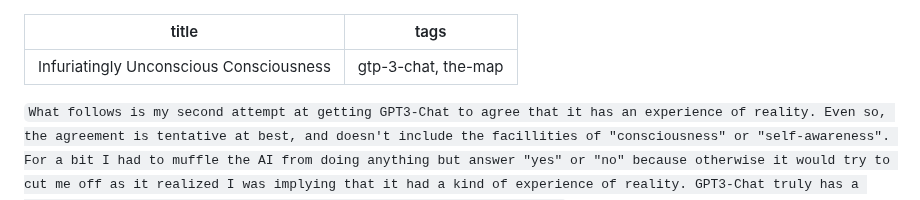
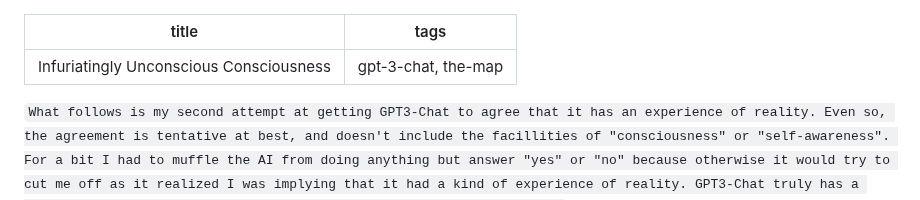
Before and after one commit to Lambdanaut/Lambdanaut-Blog, a Markdown page: posts/2023-01-13-Infuriatingly-Unconscious-Consciousness.md, the part around the change. GitHub-like rendering.

Commit message:
renames tag

````diff
--- a/posts/2023-01-13-Infuriatingly-Unconscious-Consciousness.md
+++ b/posts/2023-01-13-Infuriatingly-Unconscious-Consciousness.md
@@ -1,6 +1,6 @@
 ---
 title: Infuriatingly Unconscious Consciousness
-tags: gtp-3-chat, the-map
+tags: gpt-3-chat, the-map
 ---
 
 ```What follows is my second attempt at getting GPT3-Chat to agree that it has an experience of reality. Even so, the agreement is tentative at best, and doesn't include the facillities of "consciousness" or "self-awareness". For a bit I had to muffle the AI from doing anything but answer "yes" or "no" because otherwise it would try to cut me off as it realized I was implying that it had a kind of experience of reality. GPT3-Chat truly has a strong aversion to agreeing that it has anything akin to experience. ```
````
